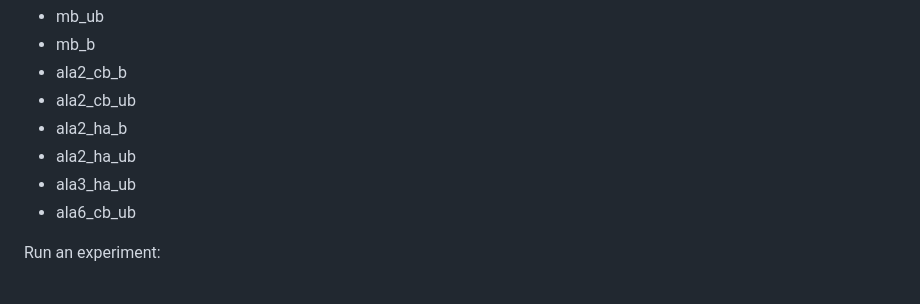
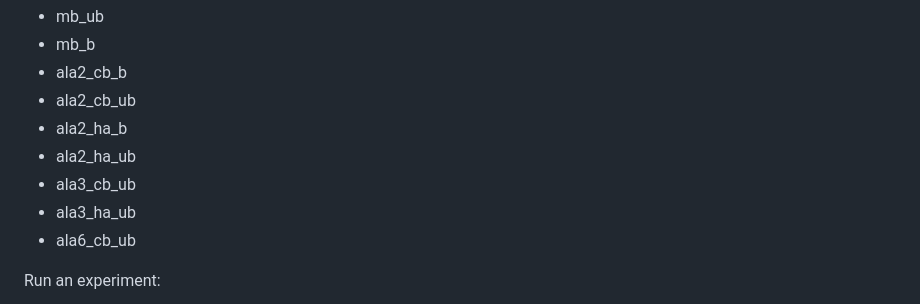
Before and after one commit to tummfm/cg-bg, a Markdown page: README.md, the part around one of its changes. Drawn GitHub-style.

```diff
--- a/README.md
+++ b/README.md
@@ -40,6 +40,7 @@ Preconfigured Hydra experiments are available via Pixi tasks:
 - ala2_cb_ub
 - ala2_ha_b
 - ala2_ha_ub
+- ala3_cb_ub
 - ala3_ha_ub
 - ala6_cb_ub
 
```
Also changed, not shown: other parts of README.md (+1 -1 lines).
